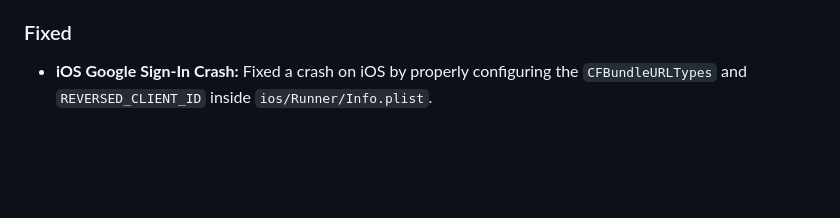
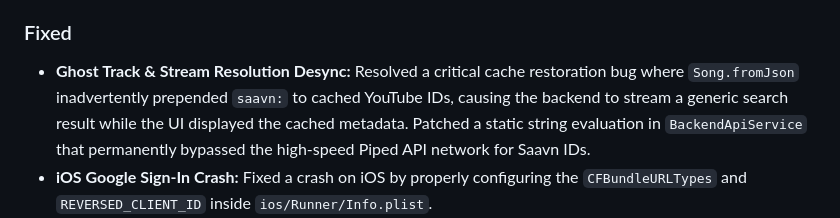
Before and after one commit to Allrounder687/it-feels-android, a Markdown page: CHANGELOG.md, the part around the change. GitHub-like rendering; blank space fills up the shorter version.

```diff
--- a/CHANGELOG.md
+++ b/CHANGELOG.md
@@ -41,6 +41,7 @@ All notable changes to **IT Feels Music** will be documented in this file.
 - **Lyrics Sanitation & LRCLIB Matching:** Updated `LyricsService` to sanitize song titles (stripping bracketed album info) and primary artists before querying LRCLIB/Saavn APIs, fixing hanging loading spinners and restoring accurate lyrics matching.
 - **Fullscreen Video Mode & 4K Quality Selector:** Implemented `FullscreenVideoScreen` featuring landscape edge-to-edge playback, immersive sticky gesture overlays, video downloading, and stream quality selection up to 4K (2160p, 1440p 2K, 1080p, 720p, 480p, 360p).
 ### Fixed
+- **Ghost Track & Stream Resolution Desync:** Resolved a critical cache restoration bug where `Song.fromJson` inadvertently prepended `saavn:` to cached YouTube IDs, causing the backend to stream a generic search result while the UI displayed the cached metadata. Patched a static string evaluation in `BackendApiService` that permanently bypassed the high-speed Piped API network for Saavn IDs.
 - **iOS Google Sign-In Crash:** Fixed a crash on iOS by properly configuring the `CFBundleURLTypes` and `REVERSED_CLIENT_ID` inside `ios/Runner/Info.plist`.
 - **Listen Together Infinite Loading:** Resolved an issue where creating or joining a room would spin infinitely on Android and iOS due to hanging Firebase RTDB operations by implementing network timeouts and strict try/catch error boundaries in the UI.
 - **MediaCodec Hardware Decoder Crash:** Resolved native Android `I/CCodecConfig (BAD_INDEX)` hardware decoder crashes by preventing rapid allocation and deallocation of `VideoPlayerController` buffers when rapidly toggling between Song and Video modes.
```
Also changed, not shown: AGENTS.md (+1 -0 lines).
